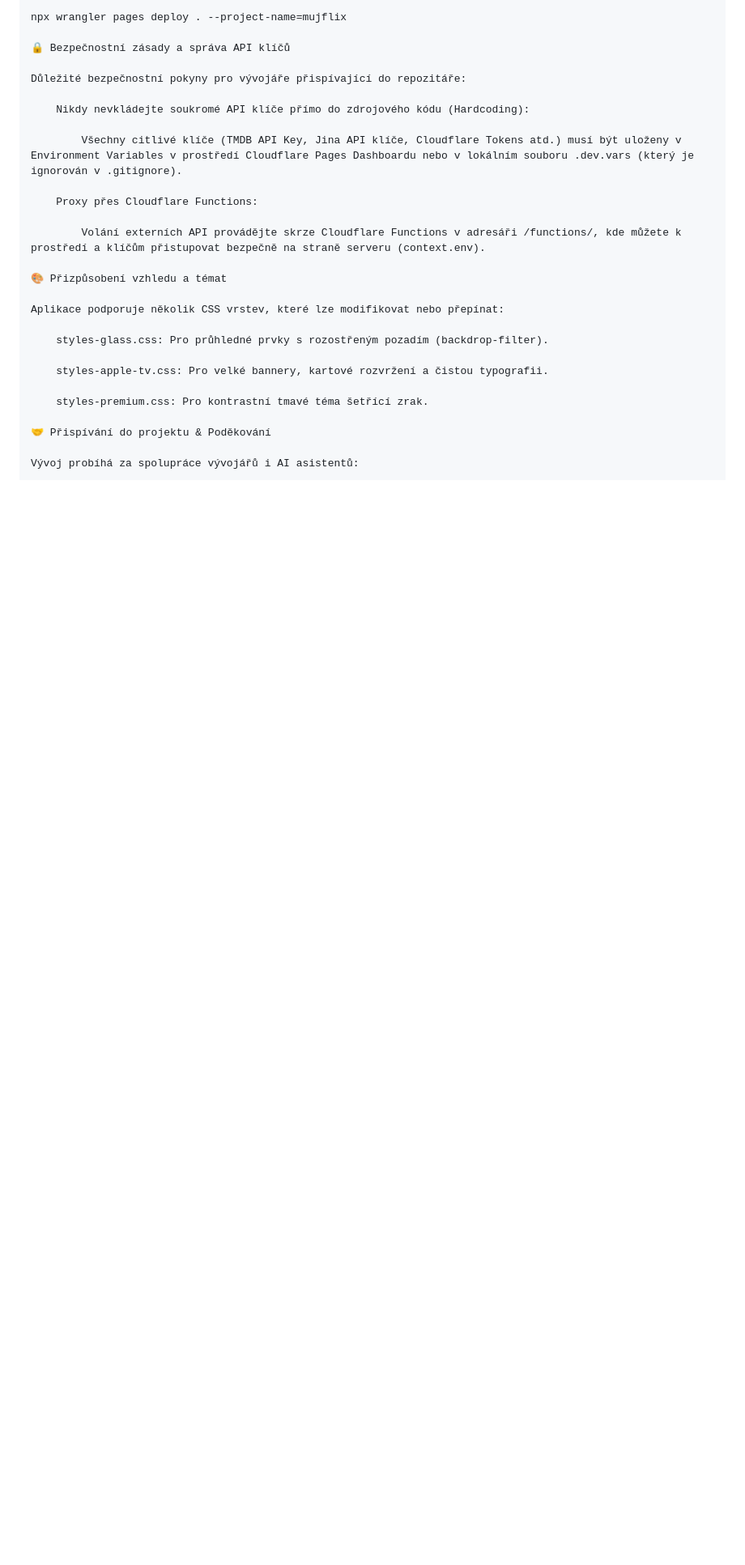
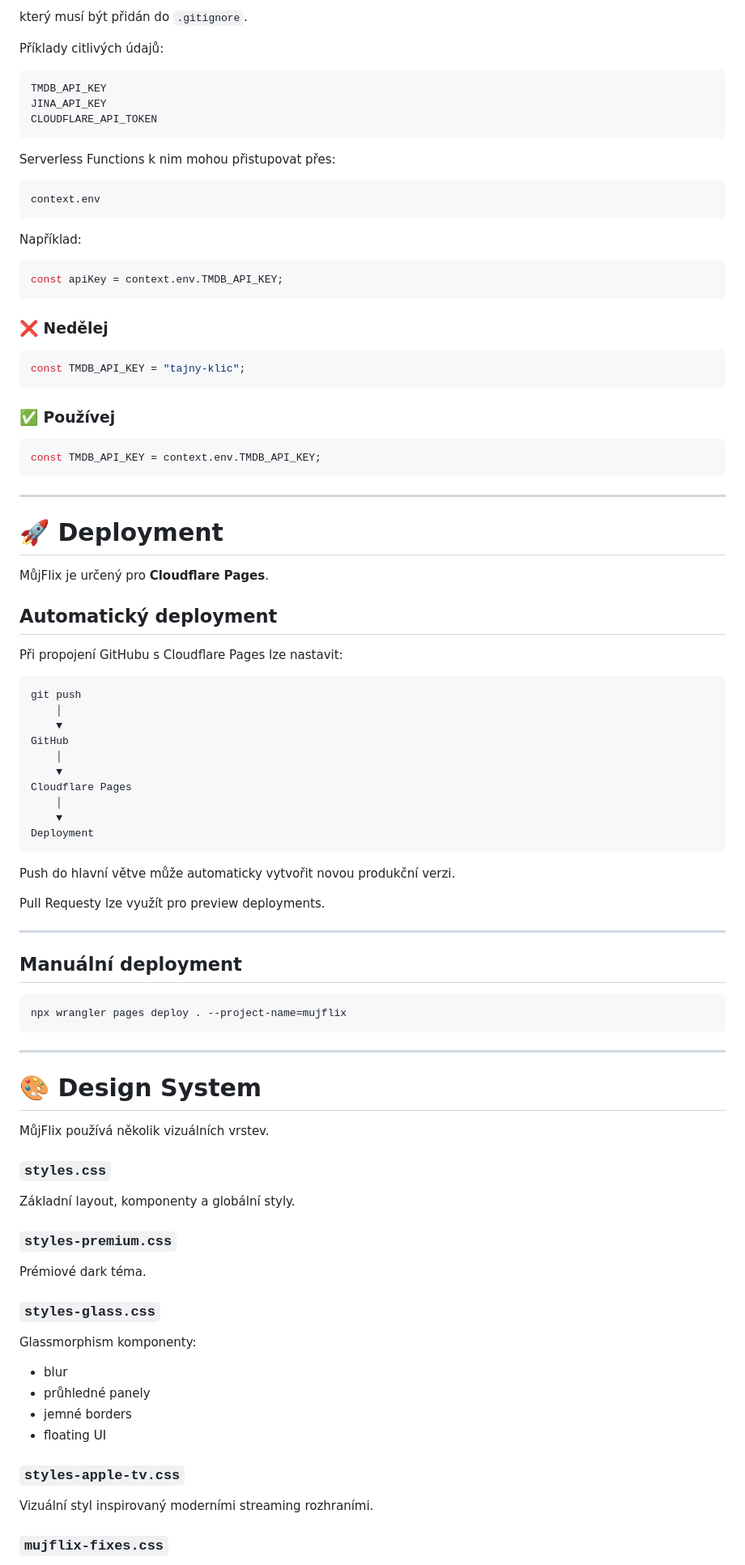
Before and after one commit to jablkooo/mujflix, a Markdown page: README.md, the part around one of its changes. Shown at 81% size. Drawn GitHub-style; blank space fills up the shorter version.

````diff
--- a/README.md
+++ b/README.md
@@ -111,28 +324,98 @@ Bash
+který musí být přidán do `.gitignore`.
+
+Příklady citlivých údajů:
+
+```text
+TMDB_API_KEY
+JINA_API_KEY
+CLOUDFLARE_API_TOKEN
+```
+
+Serverless Functions k nim mohou přistupovat přes:
+
+```javascript
+context.env
+```
+
+Například:
+
+```javascript
+const apiKey = context.env.TMDB_API_KEY;
+```
+
+### ❌ Nedělej
+
+```javascript
+const TMDB_API_KEY = "tajny-klic";
+```
+
+### ✅ Používej
+
+```javascript
+const TMDB_API_KEY = context.env.TMDB_API_KEY;
+```
+
+---
+
+# 🚀 Deployment
+
+MůjFlix je určený pro **Cloudflare Pages**.
+
+## Automatický deployment
+
+Při propojení GitHubu s Cloudflare Pages lze nastavit:
+
+```text
+git push
+    │
+    ▼
+GitHub
+    │
+    ▼
+Cloudflare Pages
+    │
+    ▼
+Deployment
+```
+
+Push do hlavní větve může automaticky vytvořit novou produkční verzi.
+
+Pull Requesty lze využít pro preview deployments.
+
+---
+
+## Manuální deployment
+
+```bash
 npx wrangler pages deploy . --project-name=mujflix
+```
 
-🔒 Bezpečnostní zásady a správa API klíčů
+---
 
-Důležité bezpečnostní pokyny pro vývojáře přispívající do repozitáře:
+# 🎨 Design System
 
-    Nikdy nevkládejte soukromé API klíče přímo do zdrojového kódu (Hardcoding):
+MůjFlix používá několik vizuálních vrstev.
 
-        Všechny citlivé klíče (TMDB API Key, Jina API klíče, Cloudflare Tokens atd.) musí být uloženy v Environment Variables v prostředí Cloudflare Pages Dashboardu nebo v lokálním souboru .dev.vars (který je ignorován v .gitignore).
+### `styles.css`
 
-    Proxy přes Cloudflare Functions:
+Základní layout, komponenty a globální styly.
 
-        Volání externích API provádějte skrze Cloudflare Functions v adresáři /functions/, kde můžete k prostředí a klíčům přistupovat bezpečně na straně serveru (context.env).
+### `styles-premium.css`
 
-🎨 Přizpůsobení vzhledu a témat
+Prémiové dark téma.
 
-Aplikace podporuje několik CSS vrstev, které lze modifikovat nebo přepínat:
+### `styles-glass.css`
 
-    styles-glass.css: Pro průhledné prvky s rozostřeným pozadím (backdrop-filter).
+Glassmorphism komponenty:
 
-    styles-apple-tv.css: Pro velké bannery, kartové rozvržení a čistou typografii.
+* blur
+* průhledné panely
+* jemné borders
+* floating UI
 
-    styles-premium.css: Pro kontrastní tmavé téma šetřící zrak.
+### `styles-apple-tv.css`
 
-🤝 Přispívání do projektu & Poděkování
+Vizuální styl inspirovaný moderními streaming rozhraními.
 
-Vývoj probíhá za spolupráce vývojářů i AI asistentů:
+### `mujflix-fixes.css`
 
````
Also changed, not shown: other parts of README.md (+479 -75 lines).
